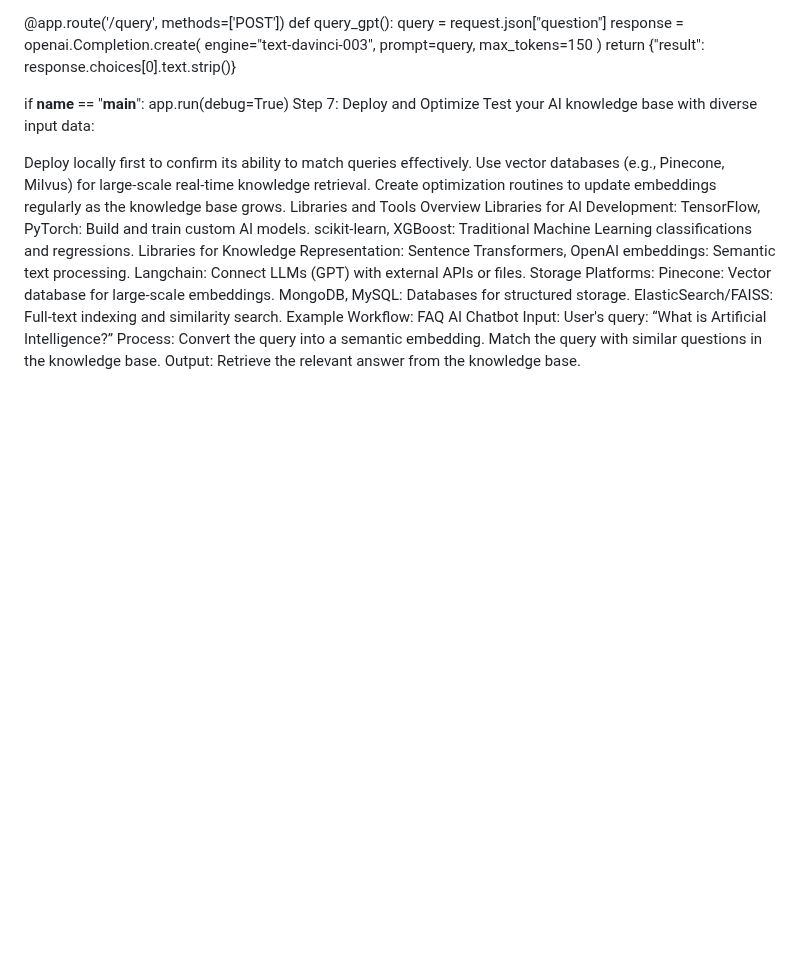
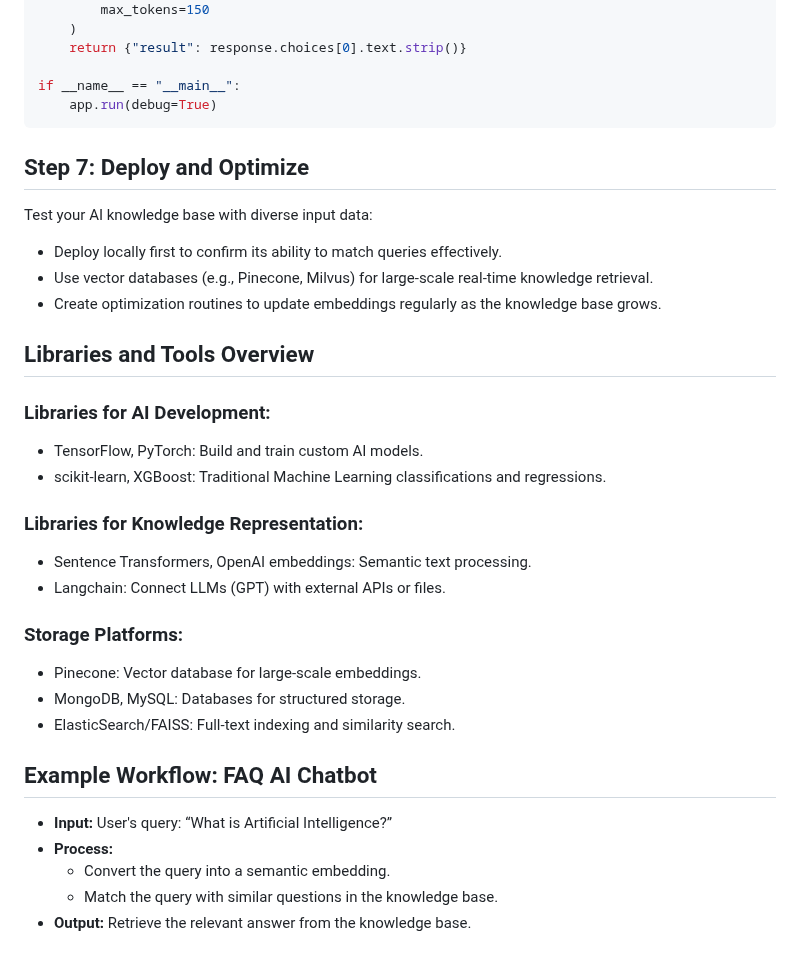
Before and after one commit to smaruf/python-study, a Markdown page: src/nlp/process.md, the part around one of its changes. GitHub-like rendering; blank space fills up the shorter version.

````diff
--- a/src/nlp/process.md
+++ b/src/nlp/process.md
@@ -123,26 +131,30 @@ def query_gpt():
 
 if __name__ == "__main__":
     app.run(debug=True)
-Step 7: Deploy and Optimize
+```
+## Step 7: Deploy and Optimize
 Test your AI knowledge base with diverse input data:
+- Deploy locally first to confirm its ability to match queries effectively.
+- Use vector databases (e.g., Pinecone, Milvus) for large-scale real-time knowledge retrieval.
+- Create optimization routines to update embeddings regularly as the knowledge base grows.
 
-Deploy locally first to confirm its ability to match queries effectively.
-Use vector databases (e.g., Pinecone, Milvus) for large-scale real-time knowledge retrieval.
-Create optimization routines to update embeddings regularly as the knowledge base grows.
-Libraries and Tools Overview
-Libraries for AI Development:
-TensorFlow, PyTorch: Build and train custom AI models.
-scikit-learn, XGBoost: Traditional Machine Learning classifications and regressions.
-Libraries for Knowledge Representation:
-Sentence Transformers, OpenAI embeddings: Semantic text processing.
-Langchain: Connect LLMs (GPT) with external APIs or files.
-Storage Platforms:
-Pinecone: Vector database for large-scale embeddings.
-MongoDB, MySQL: Databases for structured storage.
-ElasticSearch/FAISS: Full-text indexing and similarity search.
-Example Workflow: FAQ AI Chatbot
-Input: User's query: “What is Artificial Intelligence?”
-Process:
-Convert the query into a semantic embedding.
-Match the query with similar questions in the knowledge base.
-Output: Retrieve the relevant answer from the knowledge base.
+## Libraries and Tools Overview
+### Libraries for AI Development:
+- TensorFlow, PyTorch: Build and train custom AI models.
+- scikit-learn, XGBoost: Traditional Machine Learning classifications and regressions.
+
+### Libraries for Knowledge Representation:
+- Sentence Transformers, OpenAI embeddings: Semantic text processing.
+- Langchain: Connect LLMs (GPT) with external APIs or files.
+
+### Storage Platforms:
+- Pinecone: Vector database for large-scale embeddings.
+- MongoDB, MySQL: Databases for structured storage.
+- ElasticSearch/FAISS: Full-text indexing and similarity search.
+
+## Example Workflow: FAQ AI Chatbot
+- **Input:** User's query: “What is Artificial Intelligence?”
+- **Process:**
+  - Convert the query into a semantic embedding.
+  - Match the query with similar questions in the knowledge base.
+- **Output:** Retrieve the relevant answer from the knowledge base.
````
Also changed, not shown: other parts of src/nlp/process.md (+64 -56 lines).
